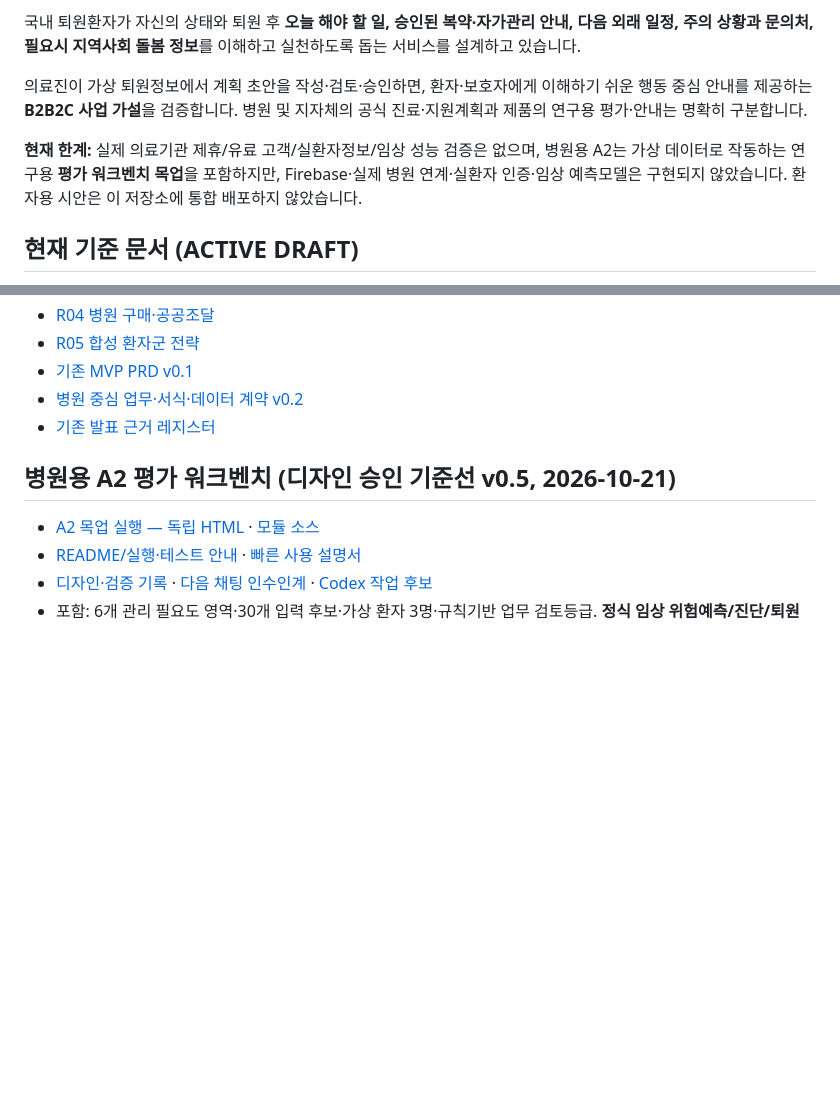
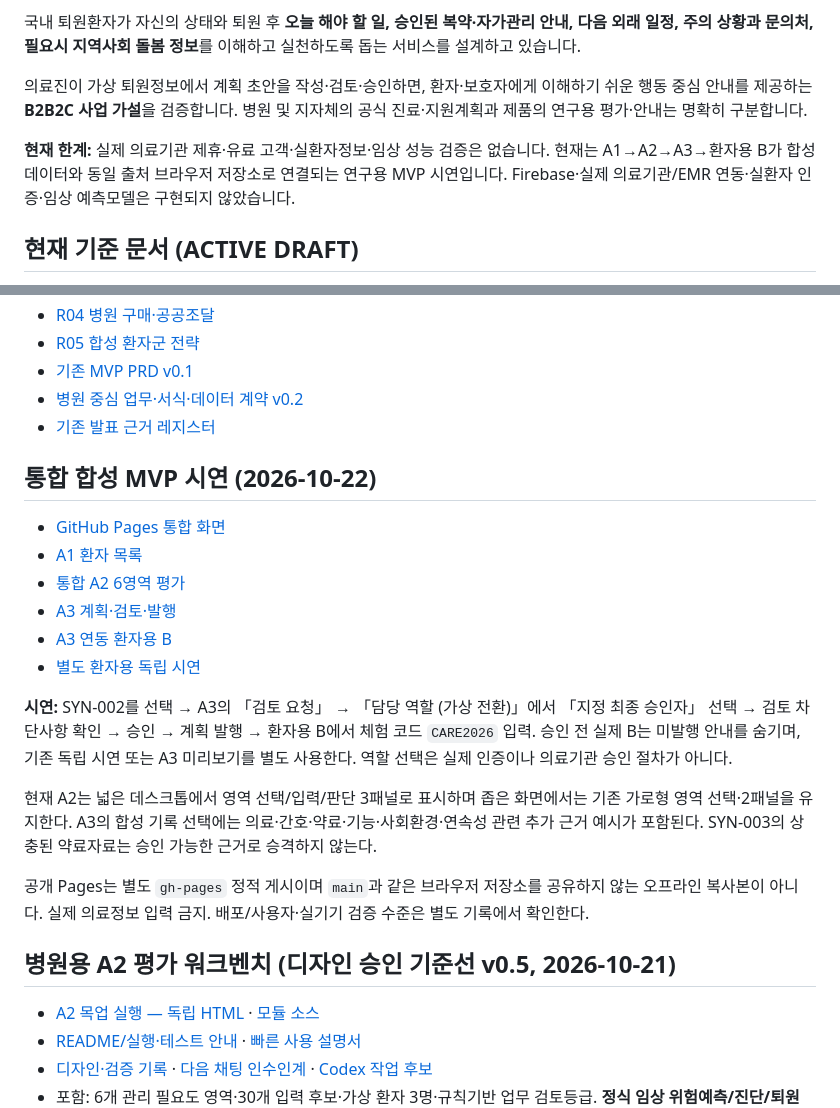
Before and after one commit to pchjesus/ai-care-transition-platform, a Markdown page: README.md, 2 parts joined by grey strips. Rendered like a GitHub page; blank space fills up the shorter version.

Commit message:
docs(mvp): update synthetic demo instructions and A2-A3-B UX revision verification scope

```diff
--- a/README.md
+++ b/README.md
@@ -6,7 +6,7 @@
 
 의료진이 가상 퇴원정보에서 계획 초안을 작성·검토·승인하면, 환자·보호자에게 이해하기 쉬운 행동 중심 안내를 제공하는 **B2B2C 사업 가설**을 검증합니다. 병원 및 지자체의 공식 진료·지원계획과 제품의 연구용 평가·안내는 명확히 구분합니다.
 
-**현재 한계:** 실제 의료기관 제휴/유료 고객/실환자정보/임상 성능 검증은 없으며, 병원용 A2는 가상 데이터로 작동하는 연구용 **평가 워크벤치 목업**을 포함하지만, Firebase·실제 병원 연계·실환자 인증·임상 예측모델은 구현되지 않았습니다. 환자용 시안은 이 저장소에 통합 배포하지 않았습니다.
+**현재 한계:** 실제 의료기관 제휴·유료 고객·실환자정보·임상 성능 검증은 없습니다. 현재는 A1→A2→A3→환자용 B가 합성 데이터와 동일 출처 브라우저 저장소로 연결되는 연구용 MVP 시연입니다. Firebase·실제 의료기관/EMR 연동·실환자 인증·임상 예측모델은 구현되지 않았습니다.
 
 ## 현재 기준 문서 (ACTIVE DRAFT)
 
@@ -34,6 +34,21 @@
 - [병원 중심 업무·서식·데이터 계약 v0.2](docs/MVP_WORKFLOW_AND_DATA_CONTRACT_DRAFT_v0.2.md)
 - [기존 발표 근거 레지스터](docs/EVIDENCE_REGISTER_v0.1.md)
 
+## 통합 합성 MVP 시연 (2026-10-22)
+
+- [GitHub Pages 통합 화면](https://pchjesus.github.io/ai-care-transition-platform/)
+- [A1 환자 목록](https://pchjesus.github.io/ai-care-transition-platform/prototypes/integrated-v10/a3/index.html?screen=patients)
+- [통합 A2 6영역 평가](https://pchjesus.github.io/ai-care-transition-platform/prototypes/integrated-v10/a3/index.html?screen=assessment)
+- [A3 계획·검토·발행](https://pchjesus.github.io/ai-care-transition-platform/prototypes/integrated-v10/a3/index.html?screen=plan)
+- [A3 연동 환자용 B](https://pchjesus.github.io/ai-care-transition-platform/prototypes/integrated-v10/patient/index.html?patient=SYN-002&encounter=ENC-SYN-002-DEMO)
+- [별도 환자용 독립 시연](https://pchjesus.github.io/ai-care-transition-platform/patient/index.html)
+
+**시연:** SYN-002를 선택 → A3의 「검토 요청」 → 「담당 역할 (가상 전환)」에서 「지정 최종 승인자」 선택 → 검토 차단사항 확인 → 승인 → 계획 발행 → 환자용 B에서 체험 코드 `CARE2026` 입력. 승인 전 실제 B는 미발행 안내를 숨기며, 기존 독립 시연 또는 A3 미리보기를 별도 사용한다. 역할 선택은 실제 인증이나 의료기관 승인 절차가 아니다.
+
+현재 A2는 넓은 데스크톱에서 영역 선택/입력/판단 3패널로 표시하며 좁은 화면에서는 기존 가로형 영역 선택·2패널을 유지한다. A3의 합성 기록 선택에는 의료·간호·약료·기능·사회환경·연속성 관련 추가 근거 예시가 포함된다. SYN-003의 상충된 약료자료는 승인 가능한 근거로 승격하지 않는다.
+
+공개 Pages는 별도 `gh-pages` 정적 게시이며 `main`과 같은 브라우저 저장소를 공유하지 않는 오프라인 복사본이 아니다. 실제 의료정보 입력 금지. 배포/사용자·실기기 검증 수준은 별도 기록에서 확인한다.
+
 ## 병원용 A2 평가 워크벤치 (디자인 승인 기준선 v0.5, 2026-10-21)
 
 - [A2 목업 실행 — 독립 HTML](prototypes/hospital-a2/preview.html) · [모듈 소스](prototypes/hospital-a2/index.html)
```
Also changed, not shown: docs/integration/UI_WORKFLOW_ITERATION_20261022.md (added, +21 -0 lines).
